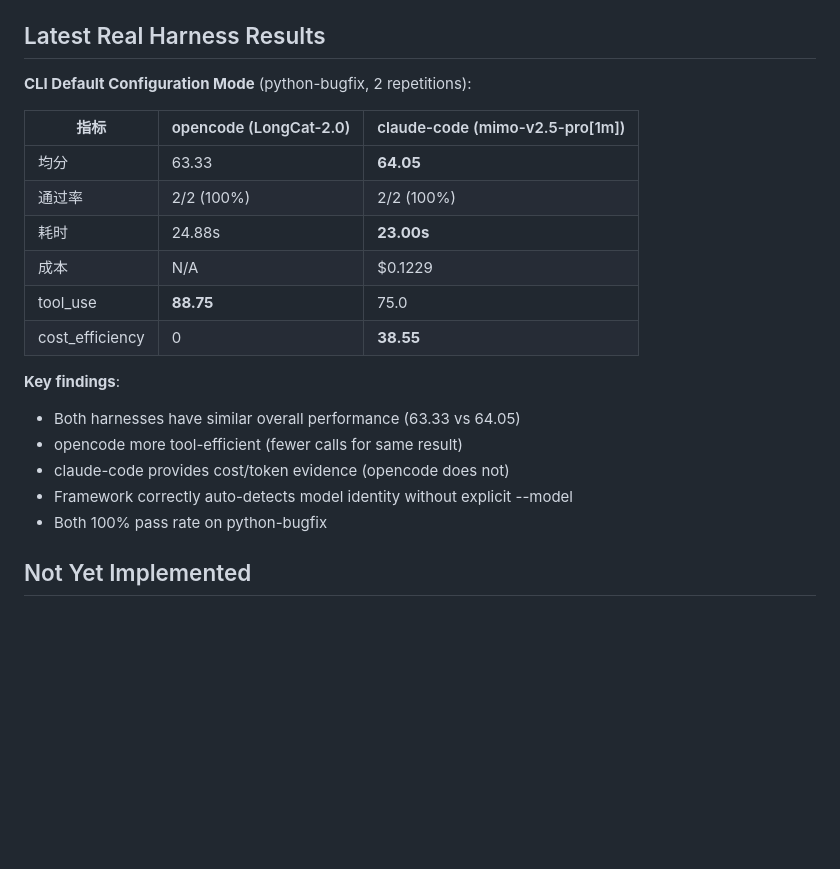
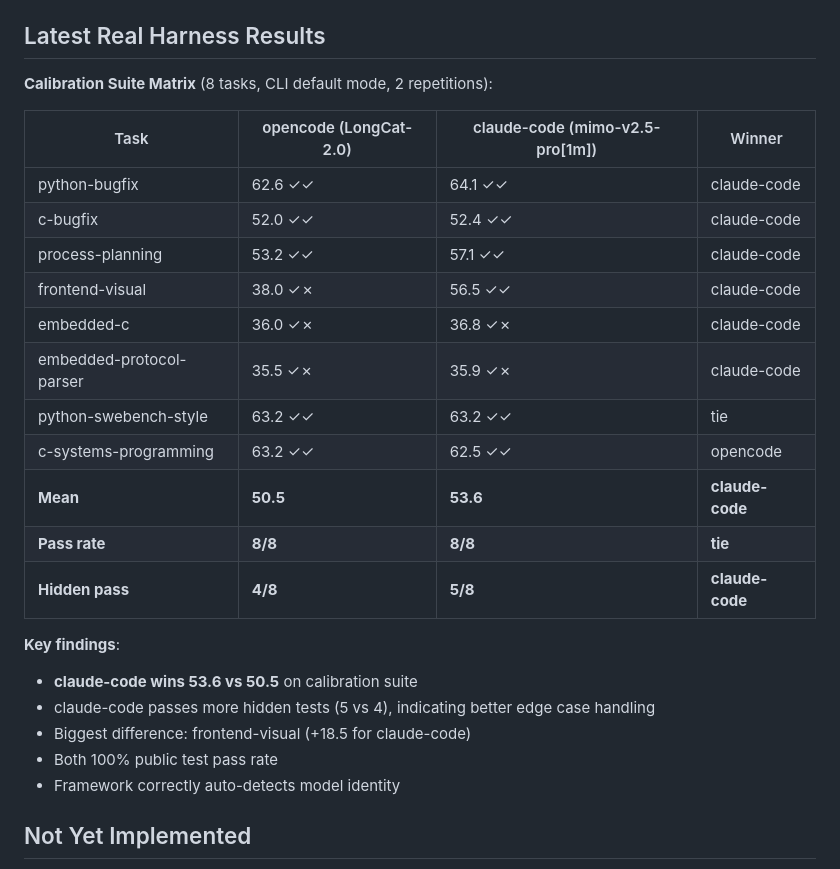
Before and after one commit to CDeZT/agent-benchmark-lab, a Markdown page: docs/handoff.md, the part around the change. GitHub-like rendering; blank space fills up the shorter version.

Commit message:
docs: update handoff with calibration suite matrix results - claude-code wins 53.6 vs 50.5

```diff
--- a/docs/handoff.md
+++ b/docs/handoff.md
@@ -154,23 +154,28 @@ Embedded engineering and optics should be preserved as long-term domain requirem
 
 ## Latest Real Harness Results
 
-**CLI Default Configuration Mode** (python-bugfix, 2 repetitions):
+**Calibration Suite Matrix** (8 tasks, CLI default mode, 2 repetitions):
 
-| 指标 | opencode (LongCat-2.0) | claude-code (mimo-v2.5-pro[1m]) |
-|------|------------------------|----------------------------------|
-| 均分 | 63.33 | **64.05** |
-| 通过率 | 2/2 (100%) | 2/2 (100%) |
-| 耗时 | 24.88s | **23.00s** |
-| 成本 | N/A | $0.1229 |
-| tool_use | **88.75** | 75.0 |
-| cost_efficiency | 0 | **38.55** |
+| Task | opencode (LongCat-2.0) | claude-code (mimo-v2.5-pro[1m]) | Winner |
+|------|------------------------|----------------------------------|--------|
+| python-bugfix | 62.6 ✓✓ | 64.1 ✓✓ | claude-code |
+| c-bugfix | 52.0 ✓✓ | 52.4 ✓✓ | claude-code |
+| process-planning | 53.2 ✓✓ | 57.1 ✓✓ | claude-code |
+| frontend-visual | 38.0 ✓✗ | 56.5 ✓✓ | claude-code |
+| embedded-c | 36.0 ✓✗ | 36.8 ✓✗ | claude-code |
+| embedded-protocol-parser | 35.5 ✓✗ | 35.9 ✓✗ | claude-code |
+| python-swebench-style | 63.2 ✓✓ | 63.2 ✓✓ | tie |
+| c-systems-programming | 63.2 ✓✓ | 62.5 ✓✓ | opencode |
+| **Mean** | **50.5** | **53.6** | **claude-code** |
+| **Pass rate** | **8/8** | **8/8** | **tie** |
+| **Hidden pass** | **4/8** | **5/8** | **claude-code** |
 
 **Key findings**:
-- Both harnesses have similar overall performance (63.33 vs 64.05)
-- opencode more tool-efficient (fewer calls for same result)
-- claude-code provides cost/token evidence (opencode does not)
-- Framework correctly auto-detects model identity without explicit --model
-- Both 100% pass rate on python-bugfix
+- **claude-code wins 53.6 vs 50.5** on calibration suite
+- claude-code passes more hidden tests (5 vs 4), indicating better edge case handling
+- Biggest difference: frontend-visual (+18.5 for claude-code)
+- Both 100% public test pass rate
+- Framework correctly auto-detects model identity
 
 ## Not Yet Implemented
 
```
